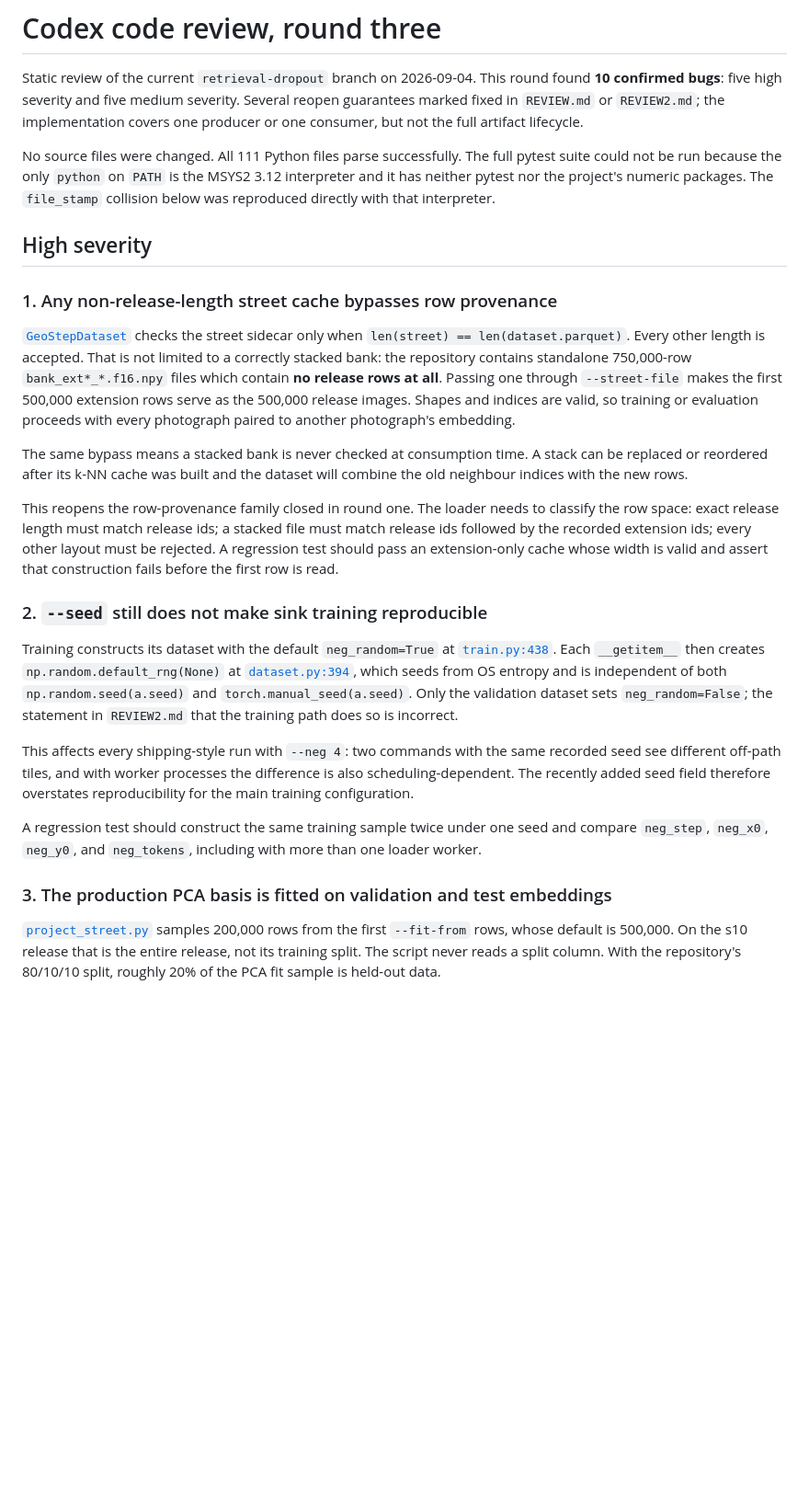
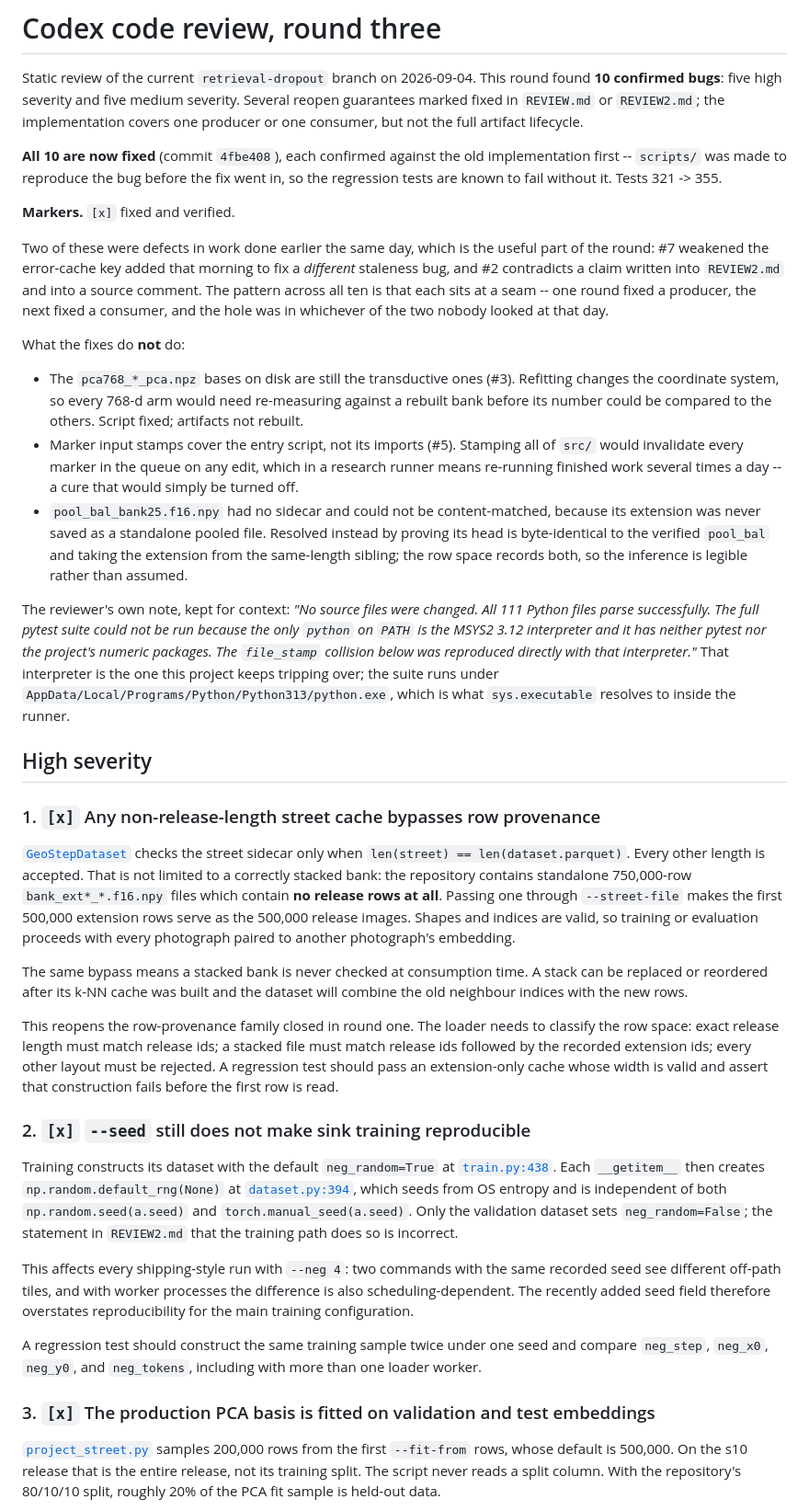
Before and after one commit to hiheyok/geolocation_model, a Markdown page: docs/REVIEW3.md, the part around one of its changes. Shown at 92% size. Rendered like a GitHub page; blank space fills up the shorter version.

```diff
--- a/docs/REVIEW3.md
+++ b/docs/REVIEW3.md
@@ -6,14 +6,48 @@ Several reopen guarantees marked fixed in `REVIEW.md` or `REVIEW2.md`; the
 implementation covers one producer or one consumer, but not the full artifact
 lifecycle.
 
-No source files were changed. All 111 Python files parse successfully. The full
-pytest suite could not be run because the only `python` on `PATH` is the MSYS2
-3.12 interpreter and it has neither pytest nor the project's numeric packages.
-The `file_stamp` collision below was reproduced directly with that interpreter.
+**All 10 are now fixed** (commit `4fbe408`), each confirmed against the old
+implementation first -- `scripts/` was made to reproduce the bug before the
+fix went in, so the regression tests are known to fail without it. Tests
+321 -> 355.
+
+**Markers.** `[x]` fixed and verified.
+
+Two of these were defects in work done earlier the same day, which is the
+useful part of the round: #7 weakened the error-cache key added that morning
+to fix a *different* staleness bug, and #2 contradicts a claim written into
+`REVIEW2.md` and into a source comment. The pattern across all ten is that
+each sits at a seam -- one round fixed a producer, the next fixed a consumer,
+and the hole was in whichever of the two nobody looked at that day.
+
+What the fixes do **not** do:
+
+* The `pca768_*_pca.npz` bases on disk are still the transductive ones (#3).
+  Refitting changes the coordinate system, so every 768-d arm would need
+  re-measuring against a rebuilt bank before its number could be compared to
+  the others. Script fixed; artifacts not rebuilt.
+* Marker input stamps cover the entry script, not its imports (#5). Stamping
+  all of `src/` would invalidate every marker in the queue on any edit, which
+  in a research runner means re-running finished work several times a day --
+  a cure that would simply be turned off.
+* `pool_bal_bank25.f16.npy` had no sidecar and could not be content-matched,
+  because its extension was never saved as a standalone pooled file. Resolved
+  instead by proving its head is byte-identical to the verified `pool_bal` and
+  taking the extension from the same-length sibling; the row space records
+  both, so the inference is legible rather than assumed.
+
+The reviewer's own note, kept for context: *"No source files were changed. All
+111 Python files parse successfully. The full pytest suite could not be run
+because the only `python` on `PATH` is the MSYS2 3.12 interpreter and it has
+neither pytest nor the project's numeric packages. The `file_stamp` collision
+below was reproduced directly with that interpreter."* That interpreter is the
+one this project keeps tripping over; the suite runs under
+`AppData/Local/Programs/Python/Python313/python.exe`, which is what
+`sys.executable` resolves to inside the runner.
 
 ## High severity
 
-### 1. Any non-release-length street cache bypasses row provenance
+### 1. `[x]` Any non-release-length street cache bypasses row provenance
 
 [`GeoStepDataset`](../src/dataset.py#L160) checks the street sidecar only when
 `len(street) == len(dataset.parquet)`. Every other length is accepted. That is
@@ -35,7 +69,7 @@ layout must be rejected. A regression test should pass an extension-only cache
 whose width is valid and assert that construction fails before the first row is
 read.
 
-### 2. `--seed` still does not make sink training reproducible
+### 2. `[x]` `--seed` still does not make sink training reproducible
 
 Training constructs its dataset with the default `neg_random=True` at
 [`train.py:438`](../src/train.py#L438). Each `__getitem__` then creates
@@ -54,7 +88,7 @@ A regression test should construct the same training sample twice under one
 seed and compare `neg_step`, `neg_x0`, `neg_y0`, and `neg_tokens`, including with
 more than one loader worker.
 
-### 3. The production PCA basis is fitted on validation and test embeddings
+### 3. `[x]` The production PCA basis is fitted on validation and test embeddings
 
 [`project_street.py`](../scripts/project_street.py#L94) samples 200,000 rows
 from the first `--fit-from` rows, whose default is 500,000. On the s10 release
```
Also changed, not shown: other parts of docs/REVIEW3.md (+7 -7 lines), docs/STATE.md (+70 -34 lines).
